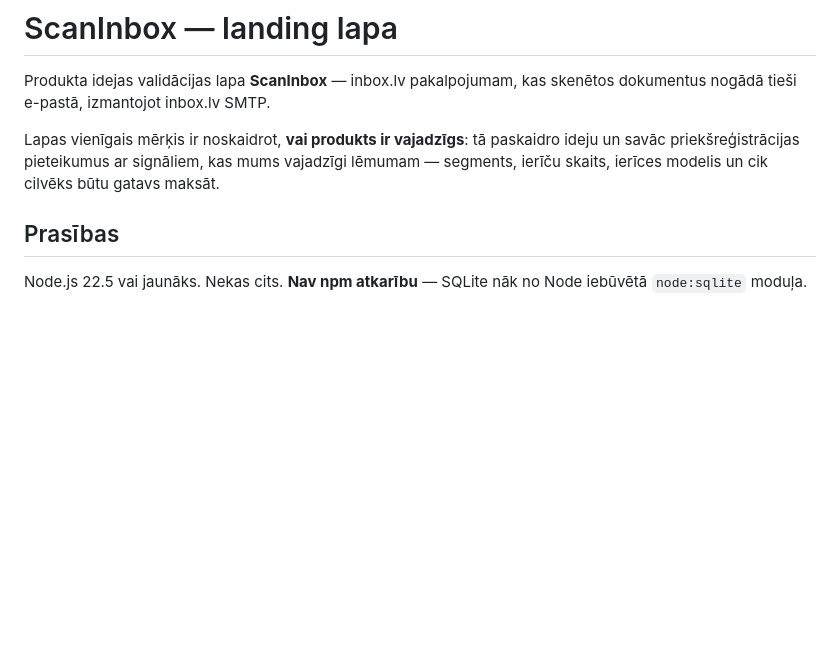
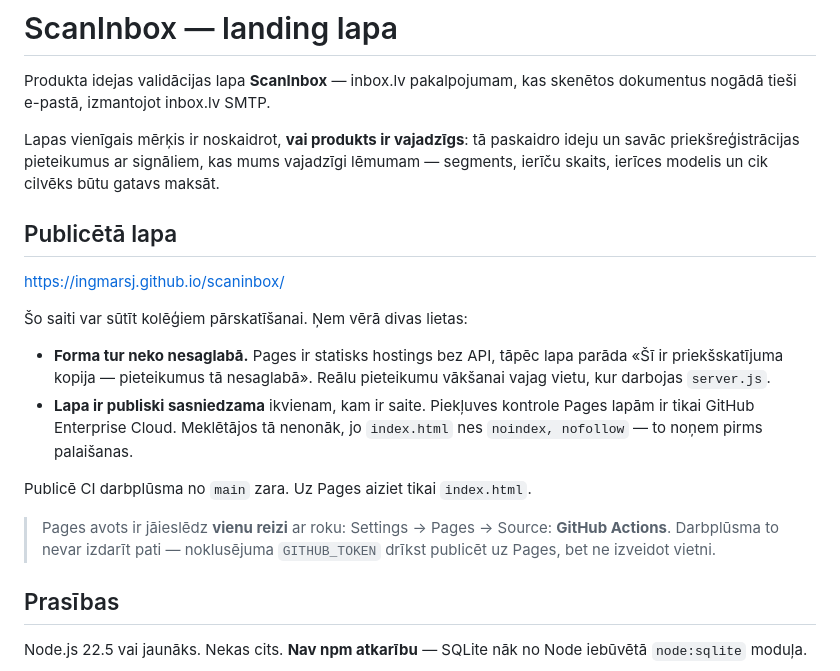
Before and after one commit to ingmarsj/scaninbox, a Markdown page: README.md, the part around the change. GitHub-like rendering; blank space fills up the shorter version.

Commit message:
Document the published page and the one-time Pages setting
Records the live URL, that the form there is a preview and stores nothing,
that the site is reachable by anyone with the link, and that the Pages
source has to be switched to GitHub Actions by hand once.

Co-Authored-By: Claude Sonnet 5 <noreply@anthropic.com>

```diff
--- a/README.md
+++ b/README.md
@@ -7,6 +7,25 @@ Lapas vienīgais mērķis ir noskaidrot, **vai produkts ir vajadzīgs**: tā
 paskaidro ideju un savāc priekšreģistrācijas pieteikumus ar signāliem, kas
 mums vajadzīgi lēmumam — segments, ierīču skaits, ierīces modelis un cik
 cilvēks būtu gatavs maksāt.
+
+## Publicētā lapa
+
+<https://ingmarsj.github.io/scaninbox/>
+
+Šo saiti var sūtīt kolēģiem pārskatīšanai. Ņem vērā divas lietas:
+
+- **Forma tur neko nesaglabā.** Pages ir statisks hostings bez API, tāpēc lapa
+  parāda «Šī ir priekšskatījuma kopija — pieteikumus tā nesaglabā». Reālu
+  pieteikumu vākšanai vajag vietu, kur darbojas `server.js`.
+- **Lapa ir publiski sasniedzama** ikvienam, kam ir saite. Piekļuves kontrole
+  Pages lapām ir tikai GitHub Enterprise Cloud. Meklētājos tā nenonāk, jo
+  `index.html` nes `noindex, nofollow` — to noņem pirms palaišanas.
+
+Publicē CI darbplūsma no `main` zara. Uz Pages aiziet tikai `index.html`.
+
+> Pages avots ir jāieslēdz **vienu reizi** ar roku: Settings → Pages →
+> Source: **GitHub Actions**. Darbplūsma to nevar izdarīt pati — noklusējuma
+> `GITHUB_TOKEN` drīkst publicēt uz Pages, bet ne izveidot vietni.
 
 ## Prasības
 
```
